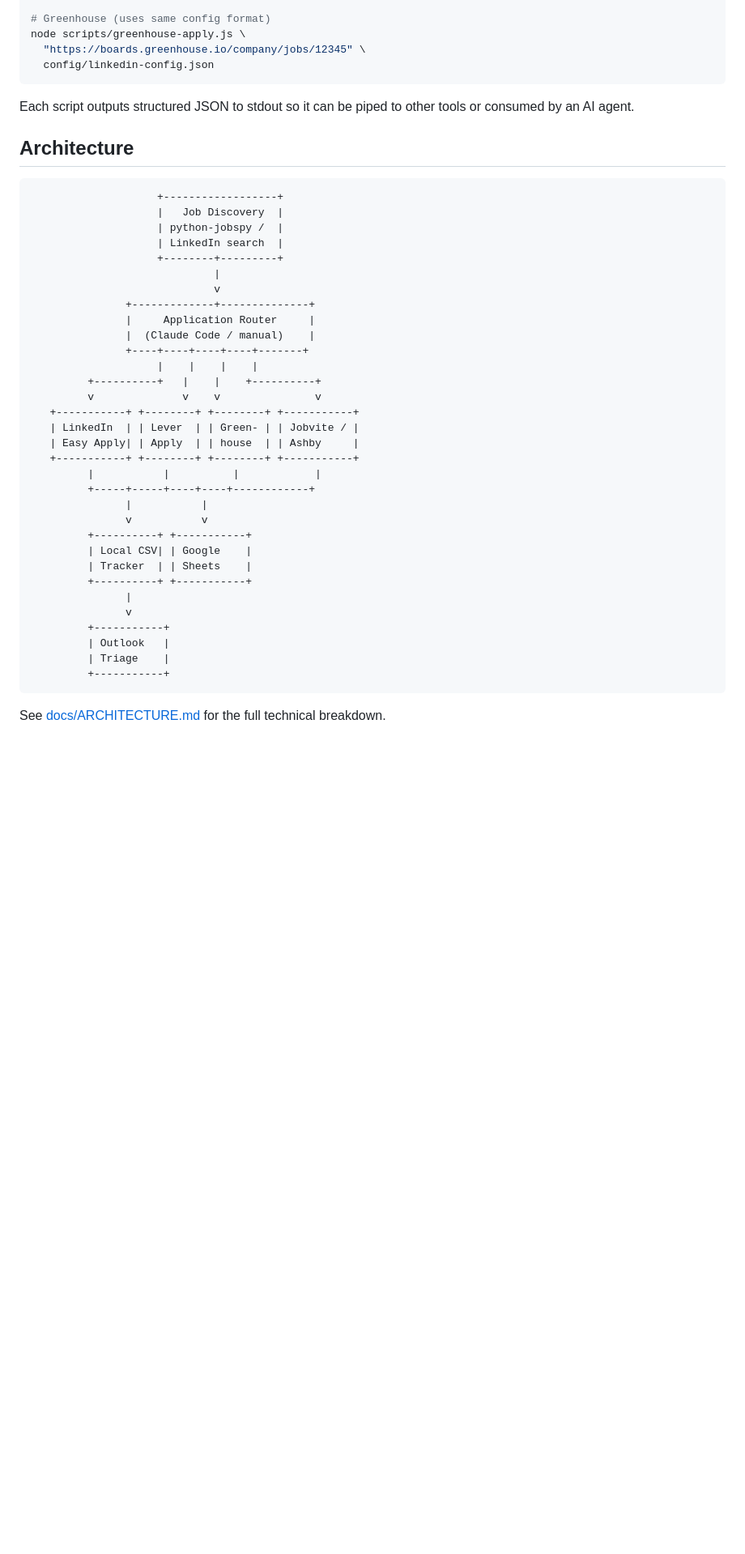
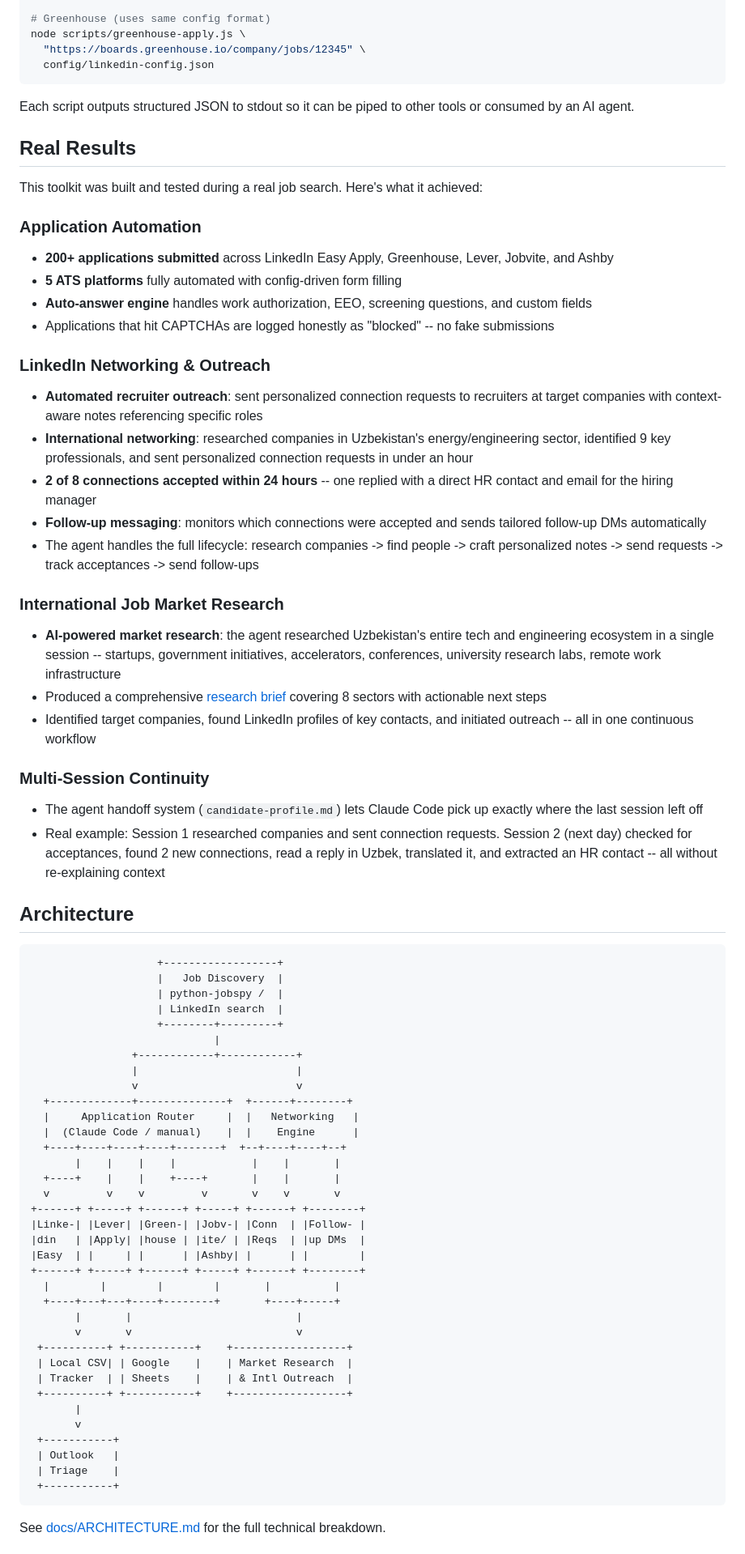
Before and after one commit to AkbarDevop/ai-job-agent, a Markdown page: README.md, the part around one of its changes. Shown at 81% size. Rendered like a GitHub page; blank space fills up the shorter version.

Commit message:
Add LinkedIn networking, real results, and international outreach to README
Showcases new capabilities built during real job search: automated LinkedIn
connection requests with personalized notes, follow-up DM workflow, international
market research, multilingual outreach, and multi-session continuity. Includes
real metrics (200+ apps, 8 connection requests, 2 accepted in 24hrs with direct
HR lead). Updated architecture diagram to show networking engine flow.

Co-Authored-By: Claude Opus 4.6 (1M context) <noreply@anthropic.com>

````diff
--- a/README.md
+++ b/README.md
@@ -65,6 +68,32 @@ node scripts/greenhouse-apply.js \
 
 Each script outputs structured JSON to stdout so it can be piped to other tools or consumed by an AI agent.
 
+## Real Results
+
+This toolkit was built and tested during a real job search. Here's what it achieved:
+
+### Application Automation
+- **200+ applications submitted** across LinkedIn Easy Apply, Greenhouse, Lever, Jobvite, and Ashby
+- **5 ATS platforms** fully automated with config-driven form filling
+- **Auto-answer engine** handles work authorization, EEO, screening questions, and custom fields
+- Applications that hit CAPTCHAs are logged honestly as "blocked" -- no fake submissions
+
+### LinkedIn Networking & Outreach
+- **Automated recruiter outreach**: sent personalized connection requests to recruiters at target companies with context-aware notes referencing specific roles
+- **International networking**: researched companies in Uzbekistan's energy/engineering sector, identified 9 key professionals, and sent personalized connection requests in under an hour
+- **2 of 8 connections accepted within 24 hours** -- one replied with a direct HR contact and email for the hiring manager
+- **Follow-up messaging**: monitors which connections were accepted and sends tailored follow-up DMs automatically
+- The agent handles the full lifecycle: research companies -> find people -> craft personalized notes -> send requests -> track acceptances -> send follow-ups
+
+### International Job Market Research
+- **AI-powered market research**: the agent researched Uzbekistan's entire tech and engineering ecosystem in a single session -- startups, government initiatives, accelerators, conferences, university research labs, remote work infrastructure
+- Produced a comprehensive [research brief](plan-b-uzbekistan-summer-2026.md) covering 8 sectors with actionable next steps
+- Identified target companies, found LinkedIn profiles of key contacts, and initiated outreach -- all in one continuous workflow
+
+### Multi-Session Continuity
+- The agent handoff system (`candidate-profile.md`) lets Claude Code pick up exactly where the last session left off
+- Real example: Session 1 researched companies and sent connection requests. Session 2 (next day) checked for acceptances, found 2 new connections, read a reply in Uzbek, translated it, and extracted an HR contact -- all without re-explaining context
+
 ## Architecture
 
 ```
@@ -74,32 +103,35 @@ Each script outputs structured JSON to stdout so it can be piped to other tools
                     | LinkedIn search  |
                     +--------+---------+
                              |
-                             v
-               +-------------+--------------+
-               |     Application Router     |
-               |  (Claude Code / manual)    |
-               +----+----+----+----+-------+
-                    |    |    |    |
-         +----------+   |    |    +----------+
-         v              v    v               v
-   +-----------+ +--------+ +--------+ +-----------+
-   | LinkedIn  | | Lever  | | Green- | | Jobvite / |
-   | Easy Apply| | Apply  | | house  | | Ashby     |
-   +-----------+ +--------+ +--------+ +-----------+
-         |           |          |            |
-         +-----+-----+----+----+------------+
-               |           |
-               v           v
-         +----------+ +-----------+
-         | Local CSV| | Google    |
-         | Tracker  | | Sheets    |
-         +----------+ +-----------+
-               |
-               v
-         +-----------+
-         | Outlook   |
-         | Triage    |
-         +-----------+
+                +------------+------------+
+                |                         |
+                v                         v
+  +-------------+--------------+  +------+--------+
+  |     Application Router     |  |   Networking   |
+  |  (Claude Code / manual)    |  |    Engine      |
+  +----+----+----+----+-------+  +--+----+----+--+
+       |    |    |    |            |    |       |
+  +----+    |    |    +----+       |    |       |
+  v         v    v         v       v    v       v
++------+ +-----+ +------+ +-----+ +------+ +--------+
+|Linke-| |Lever| |Green-| |Jobv-| |Conn  | |Follow- |
+|din   | |Apply| |house | |ite/ | |Reqs  | |up DMs  |
+|Easy  | |     | |      | |Ashby| |      | |        |
++------+ +-----+ +------+ +-----+ +------+ +--------+
+  |        |        |        |       |          |
+  +----+---+---+----+--------+       +----+-----+
+       |       |                          |
+       v       v                          v
+ +----------+ +-----------+    +------------------+
+ | Local CSV| | Google    |    | Market Research  |
+ | Tracker  | | Sheets    |    | & Intl Outreach  |
+ +----------+ +-----------+    +------------------+
+       |
+       v
+ +-----------+
+ | Outlook   |
+ | Triage    |
+ +-----------+
 ```
 
 See [docs/ARCHITECTURE.md](docs/ARCHITECTURE.md) for the full technical breakdown.
````
Also changed, not shown: other parts of README.md (+15 -4 lines).
